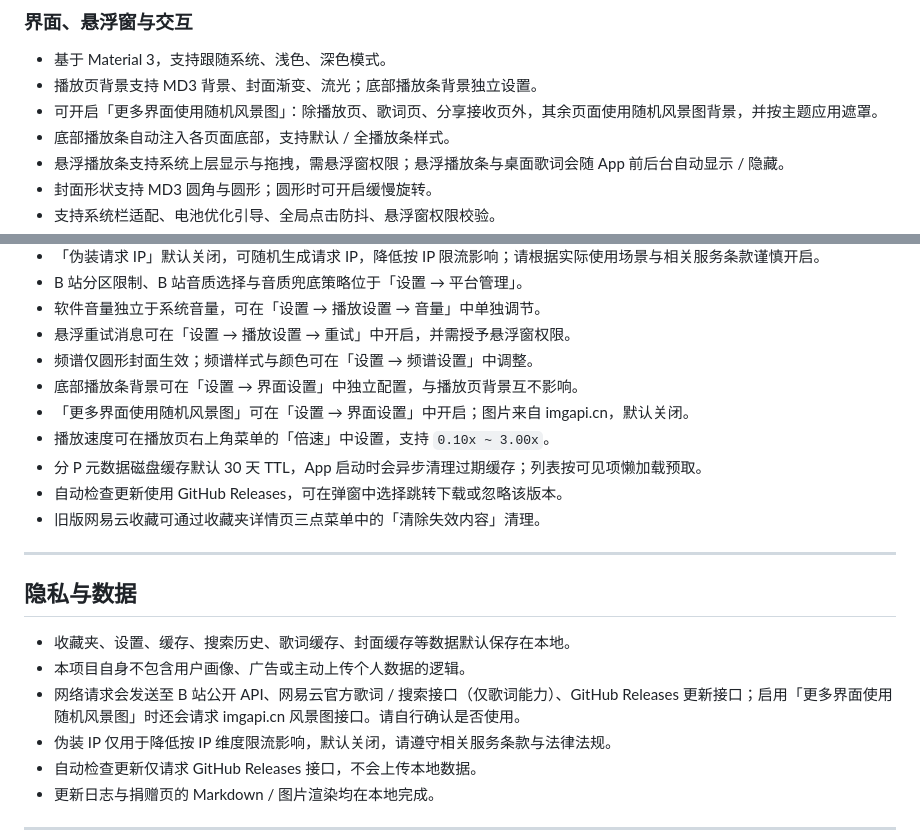
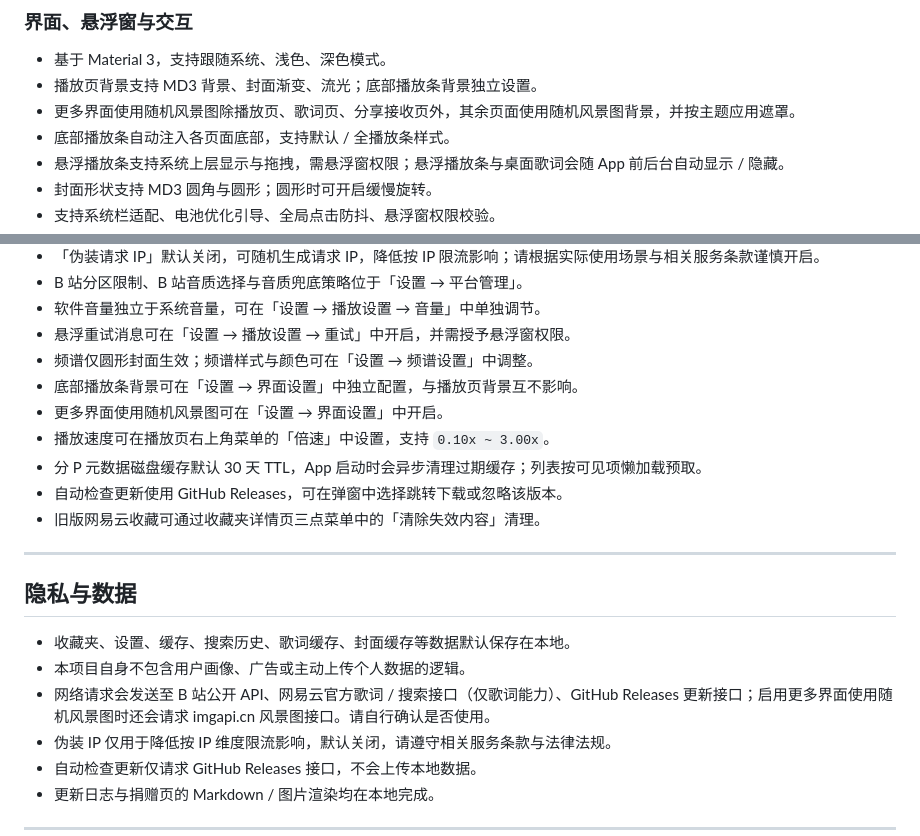
Before and after one commit to Gascy37/grplayer-app, a Markdown page: README.md, 2 parts joined by grey strips. Drawn GitHub-style.

```diff
--- a/README.md
+++ b/README.md
@@ -113,7 +113,7 @@ SkyhueEngine 是 GRPlayer 的封面取色与流光配色引擎，统一服务播
 
 - 基于 Material 3，支持跟随系统、浅色、深色模式。
 - 播放页背景支持 MD3 背景、封面渐变、流光；底部播放条背景独立设置。
-- 可开启「更多界面使用随机风景图」：除播放页、歌词页、分享接收页外，其余页面使用随机风景图背景，并按主题应用遮罩。
+- 更多界面使用随机风景图除播放页、歌词页、分享接收页外，其余页面使用随机风景图背景，并按主题应用遮罩。
 - 底部播放条自动注入各页面底部，支持默认 / 全播放条样式。
 - 悬浮播放条支持系统上层显示与拖拽，需悬浮窗权限；悬浮播放条与桌面歌词会随 App 前后台自动显示 / 隐藏。
 - 封面形状支持 MD3 圆角与圆形；圆形时可开启缓慢旋转。
@@ -220,7 +220,7 @@ app/src/main/res/
 - 悬浮重试消息可在「设置 → 播放设置 → 重试」中开启，并需授予悬浮窗权限。
 - 频谱仅圆形封面生效；频谱样式与颜色可在「设置 → 频谱设置」中调整。
 - 底部播放条背景可在「设置 → 界面设置」中独立配置，与播放页背景互不影响。
-- 「更多界面使用随机风景图」可在「设置 → 界面设置」中开启；图片来自 imgapi.cn，默认关闭。
+- 更多界面使用随机风景图可在「设置 → 界面设置」中开启。
 - 播放速度可在播放页右上角菜单的「倍速」中设置，支持 `0.10x ~ 3.00x`。
 - 分 P 元数据磁盘缓存默认 30 天 TTL，App 启动时会异步清理过期缓存；列表按可见项懒加载预取。
 - 自动检查更新使用 GitHub Releases，可在弹窗中选择跳转下载或忽略该版本。
@@ -232,7 +232,7 @@ app/src/main/res/
 
 - 收藏夹、设置、缓存、搜索历史、歌词缓存、封面缓存等数据默认保存在本地。
 - 本项目自身不包含用户画像、广告或主动上传个人数据的逻辑。
-- 网络请求会发送至 B 站公开 API、网易云官方歌词 / 搜索接口（仅歌词能力）、GitHub Releases 更新接口；启用「更多界面使用随机风景图」时还会请求 imgapi.cn 风景图接口。请自行确认是否使用。
+- 网络请求会发送至 B 站公开 API、网易云官方歌词 / 搜索接口（仅歌词能力）、GitHub Releases 更新接口；启用更多界面使用随机风景图时还会请求 imgapi.cn 风景图接口。请自行确认是否使用。
 - 伪装 IP 仅用于降低按 IP 维度限流影响，默认关闭，请遵守相关服务条款与法律法规。
 - 自动检查更新仅请求 GitHub Releases 接口，不会上传本地数据。
 - 更新日志与捐赠页的 Markdown / 图片渲染均在本地完成。
```
